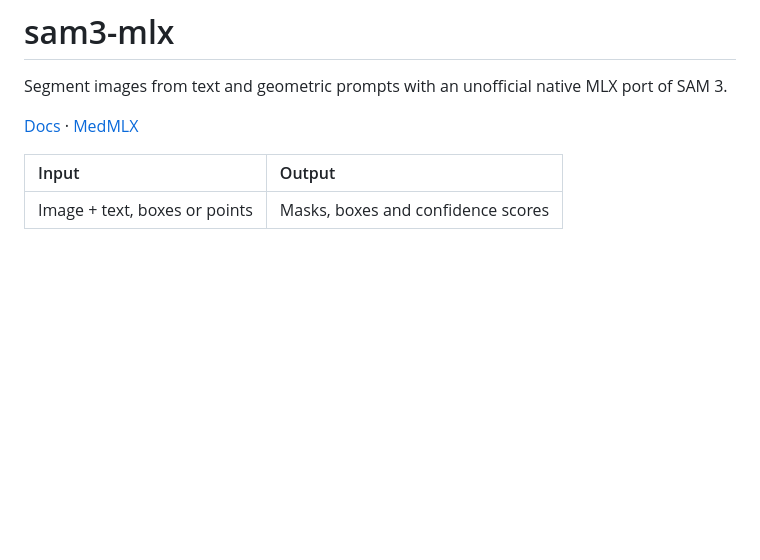
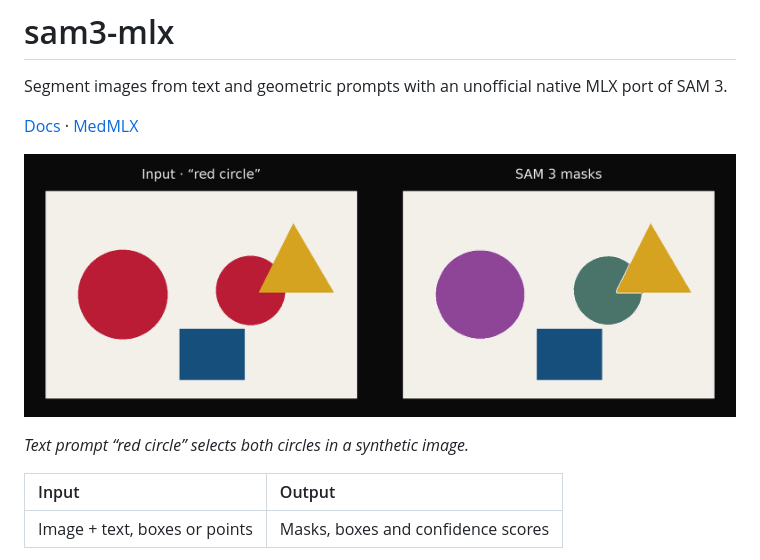
Before and after one commit to MedMLX/sam3-mlx, a Markdown page: README.md, the part around the change. Drawn GitHub-style; pictures changed too: docs/example.png (added); blank space fills up the shorter version.

Commit message:
Add a visual example to README

```diff
--- a/README.md
+++ b/README.md
@@ -3,6 +3,10 @@
 Segment images from text and geometric prompts with an unofficial native MLX port of SAM 3.
 
 [Docs](docs/usage.md) · [MedMLX](https://github.com/MedMLX)
+
+![Text prompt “red circle” selects both circles in a synthetic image.](https://raw.githubusercontent.com/MedMLX/sam3-mlx/main/docs/example.png)
+
+*Text prompt “red circle” selects both circles in a synthetic image.*
 
 | Input | Output |
 | :--- | :--- |
```
